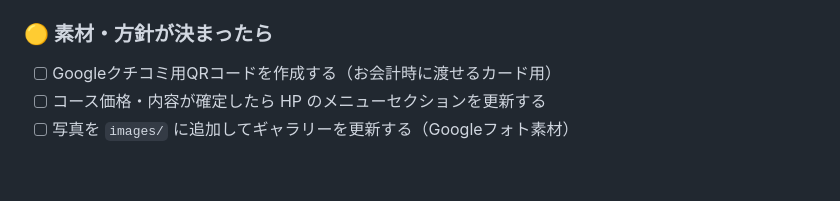
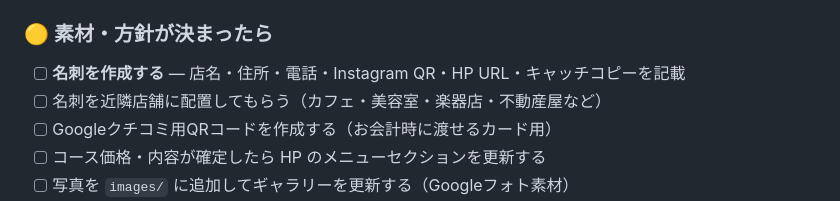
Before and after one commit to tohotoho009/mikanHP, a Markdown page: docs/TODO.md, the part around the change. GitHub-like rendering; blank space fills up the shorter version.

Commit message:
Add business card placement strategy to TODO
Co-Authored-By: Claude Sonnet 4.6 <noreply@anthropic.com>

```diff
--- a/docs/TODO.md
+++ b/docs/TODO.md
@@ -74,6 +74,8 @@
 - [x] **Googleマップ店舗説明文の草案** → `docs/CONTENT.md > 外部プロフィール文` に記載
 
 ### 🟡 素材・方針が決まったら
+- [ ] **名刺を作成する** — 店名・住所・電話・Instagram QR・HP URL・キャッチコピーを記載
+- [ ] 名刺を近隣店舗に配置してもらう（カフェ・美容室・楽器店・不動産屋など）
 - [ ] Googleクチコミ用QRコードを作成する（お会計時に渡せるカード用）
 - [ ] コース価格・内容が確定したら HP のメニューセクションを更新する
 - [ ] 写真を `images/` に追加してギャラリーを更新する（Googleフォト素材）
```
